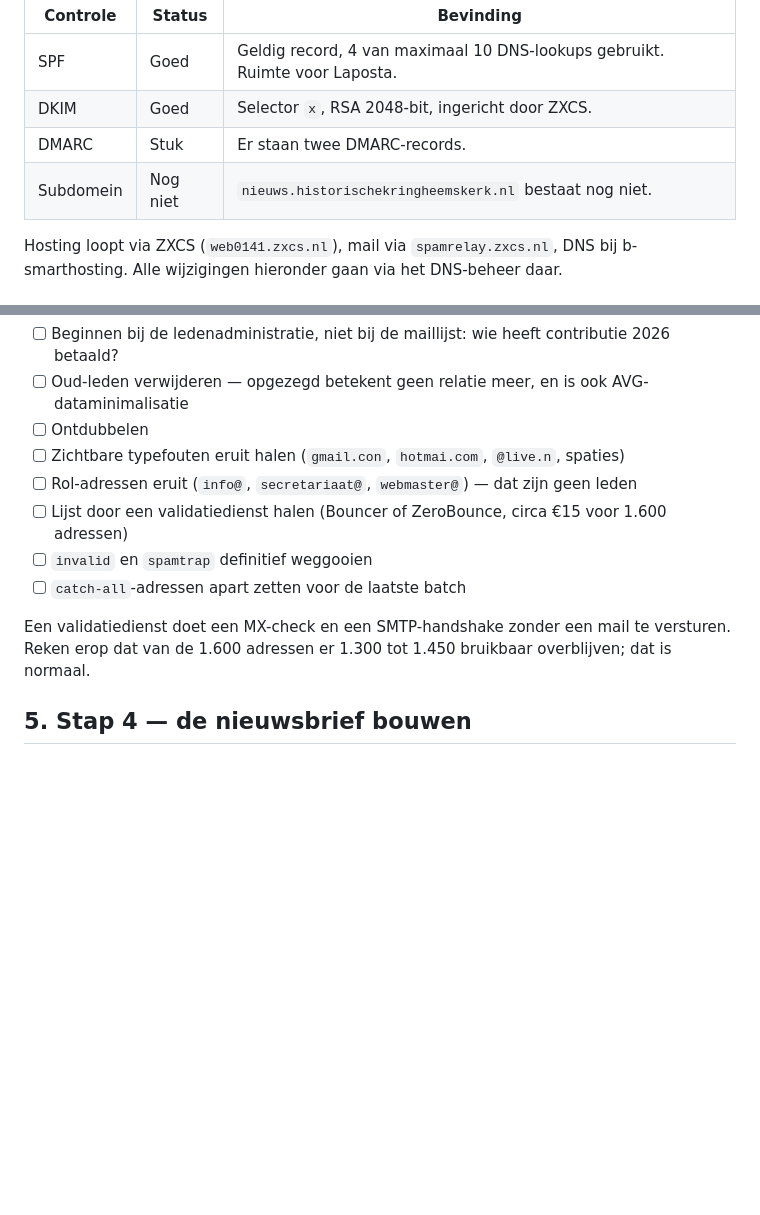
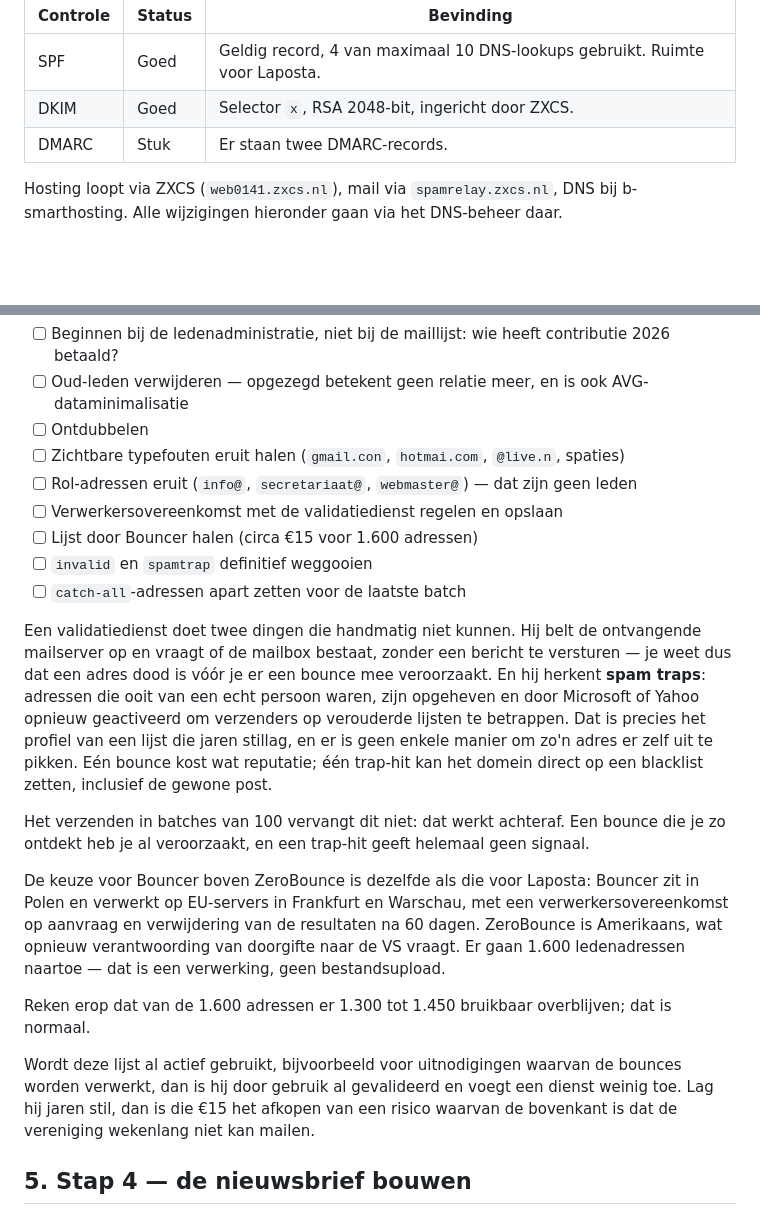
Before and after one commit to robbertvdzon/hkh, a Markdown page: docs/nieuwsbrief-stappenplan.md, 2 parts joined by grey strips. GitHub-like rendering; blank space fills up the shorter version.

```diff
--- a/docs/nieuwsbrief-stappenplan.md
+++ b/docs/nieuwsbrief-stappenplan.md
@@ -77,7 +78,6 @@ goed; één is stuk.
 | SPF | Goed | Geldig record, 4 van maximaal 10 DNS-lookups gebruikt. Ruimte voor Laposta. |
 | DKIM | Goed | Selector `x`, RSA 2048-bit, ingericht door ZXCS. |
 | DMARC | Stuk | Er staan twee DMARC-records. |
-| Subdomein | Nog niet | `nieuws.historischekringheemskerk.nl` bestaat nog niet. |
 
 Hosting loopt via ZXCS (`web0141.zxcs.nl`), mail via `spamrelay.zxcs.nl`, DNS bij b-smarthosting.
 Alle wijzigingen hieronder gaan via het DNS-beheer daar.
@@ -145,12 +180,34 @@ de eerste zending is precies waar Spamhaus en Microsoft op reageren. Werk van gr
 - [ ] Ontdubbelen
 - [ ] Zichtbare typefouten eruit halen (`gmail.con`, `hotmai.com`, `@live.n`, spaties)
 - [ ] Rol-adressen eruit (`info@`, `secretariaat@`, `webmaster@`) — dat zijn geen leden
-- [ ] Lijst door een validatiedienst halen (Bouncer of ZeroBounce, circa €15 voor 1.600 adressen)
+- [ ] Verwerkersovereenkomst met de validatiedienst regelen en opslaan
+- [ ] Lijst door Bouncer halen (circa €15 voor 1.600 adressen)
 - [ ] `invalid` en `spamtrap` definitief weggooien
 - [ ] `catch-all`-adressen apart zetten voor de laatste batch
 
-Een validatiedienst doet een MX-check en een SMTP-handshake zonder een mail te versturen. Reken
-erop dat van de 1.600 adressen er 1.300 tot 1.450 bruikbaar overblijven; dat is normaal.
+Een validatiedienst doet twee dingen die handmatig niet kunnen. Hij belt de ontvangende mailserver
+op en vraagt of de mailbox bestaat, zonder een bericht te versturen — je weet dus dat een adres
+dood is vóór je er een bounce mee veroorzaakt. En hij herkent **spam traps**: adressen die ooit van
+een echt persoon waren, zijn opgeheven en door Microsoft of Yahoo opnieuw geactiveerd om verzenders
+op verouderde lijsten te betrappen. Dat is precies het profiel van een lijst die jaren stillag, en
+er is geen enkele manier om zo'n adres er zelf uit te pikken. Eén bounce kost wat reputatie; één
+trap-hit kan het domein direct op een blacklist zetten, inclusief de gewone post.
+
+Het verzenden in batches van 100 vervangt dit niet: dat werkt achteraf. Een bounce die je zo
+ontdekt heb je al veroorzaakt, en een trap-hit geeft helemaal geen signaal.
+
+De keuze voor Bouncer boven ZeroBounce is dezelfde als die voor Laposta: Bouncer zit in Polen en
+verwerkt op EU-servers in Frankfurt en Warschau, met een verwerkersovereenkomst op aanvraag en
+verwijdering van de resultaten na 60 dagen. ZeroBounce is Amerikaans, wat opnieuw verantwoording
+van doorgifte naar de VS vraagt. Er gaan 1.600 ledenadressen naartoe — dat is een verwerking, geen
+bestandsupload.
+
+Reken erop dat van de 1.600 adressen er 1.300 tot 1.450 bruikbaar overblijven; dat is normaal.
+
+Wordt deze lijst al actief gebruikt, bijvoorbeeld voor uitnodigingen waarvan de bounces worden
+verwerkt, dan is hij door gebruik al gevalideerd en voegt een dienst weinig toe. Lag hij jaren
+stil, dan is die €15 het afkopen van een risico waarvan de bovenkant is dat de vereniging wekenlang
+niet kan mailen.
 
 ## 5. Stap 4 — de nieuwsbrief bouwen
 
```
Also changed, not shown: other parts of docs/nieuwsbrief-stappenplan.md (+43 -7 lines).
